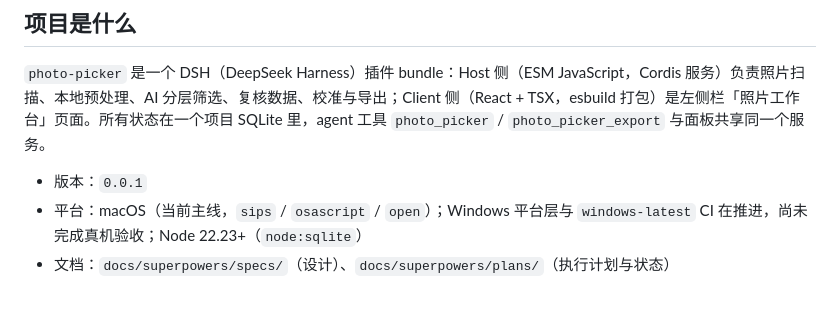
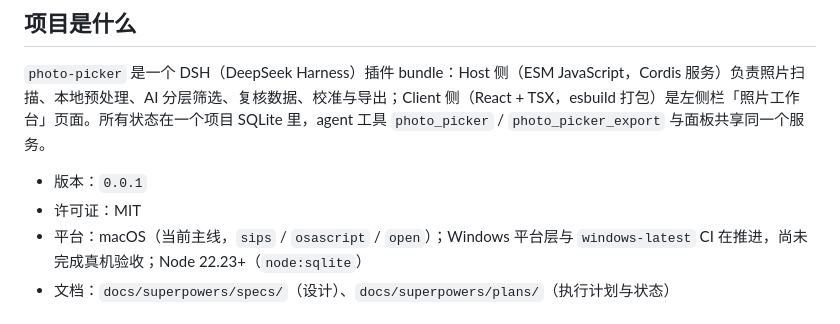
Before and after one commit to uoiszero/dsh-photo-picker, a Markdown page: AGENTS.md, the part around the change. Rendered like a GitHub page.

```diff
--- a/AGENTS.md
+++ b/AGENTS.md
@@ -7,6 +7,7 @@
 `photo-picker` 是一个 DSH（DeepSeek Harness）插件 bundle：Host 侧（ESM JavaScript，Cordis 服务）负责照片扫描、本地预处理、AI 分层筛选、复核数据、校准与导出；Client 侧（React + TSX，esbuild 打包）是左侧栏「照片工作台」页面。所有状态在一个项目 SQLite 里，agent 工具 `photo_picker` / `photo_picker_export` 与面板共享同一个服务。
 
 - 版本：`0.0.1`
+- 许可证：MIT
 - 平台：macOS（当前主线，`sips` / `osascript` / `open`）；Windows 平台层与 `windows-latest` CI 在推进，尚未完成真机验收；Node 22.23+（`node:sqlite`）
 - 文档：`docs/superpowers/specs/`（设计）、`docs/superpowers/plans/`（执行计划与状态）
 
```
Also changed, not shown: README.md (+7 -4 lines), plugin/assets/icon-180.png (added), plugin/assets/screenshots/workbench-export.png (renamed from docs/assets/workbench-export.png), plugin/assets/screenshots/workbench-group.png (renamed from docs/assets/workbench-group.png), plugin/assets/screenshots/workbench-overview.png (renamed from docs/assets/workbench-overview.png), plugin/assets/screenshots/workbench-single.png (renamed from docs/assets/workbench-single.png), 5 other files.
